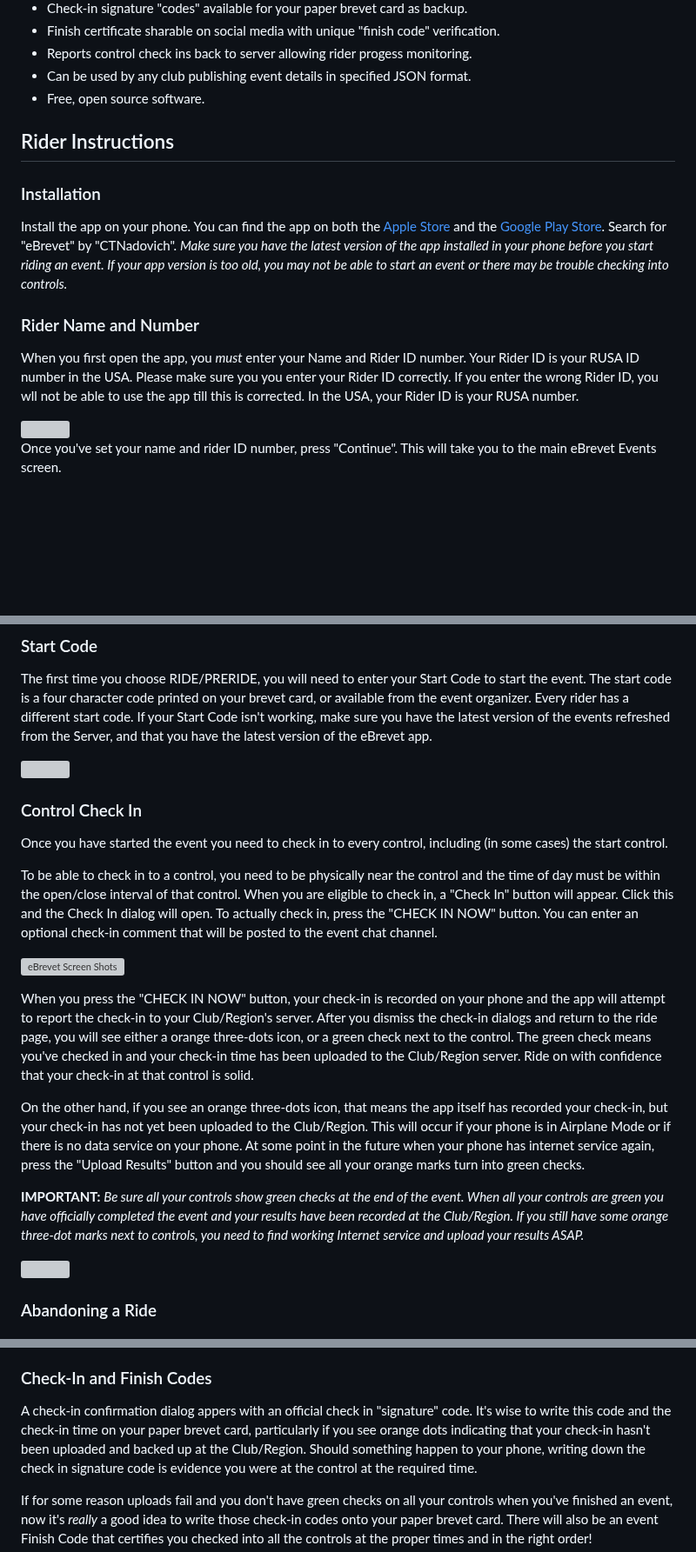
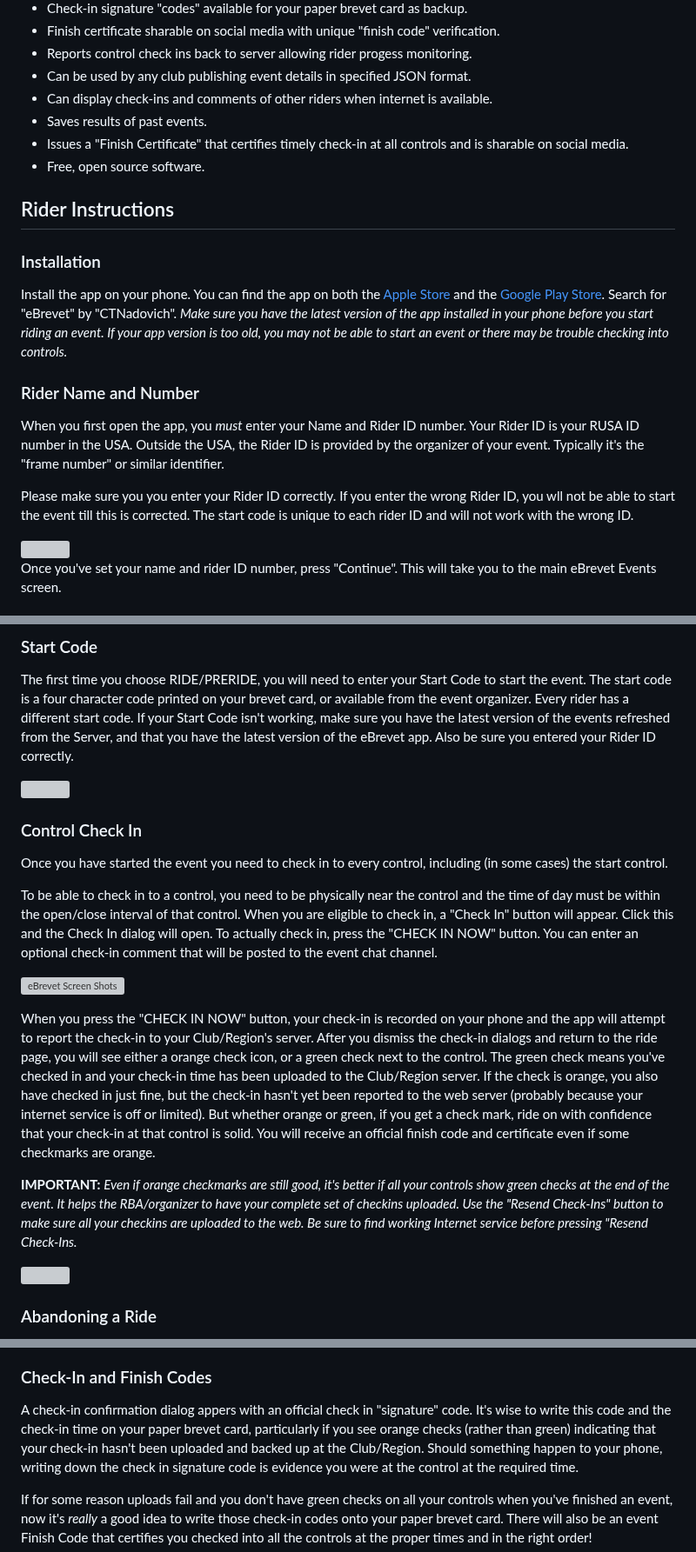
Before and after one commit to ctnadovich/ebrevet, a Markdown page: README.md, 3 parts joined by grey strips. Shown at 87% size. Rendered like a GitHub page; blank space fills up the shorter version; grey boxes are pictures that could not be loaded.

```diff
--- a/README.md
+++ b/README.md
@@ -44,6 +44,9 @@ eBrevet is supported by the [RBA Tools at Randonneuring.org](https://randonneuri
 - Finish certificate sharable on social media with unique "finish code" verification.
 - Reports control check ins back to server allowing rider progess monitoring.
 - Can be used by any club publishing event details in specified JSON format.
+- Can display check-ins and comments of other riders when internet is available.
+- Saves results of past events.
+- Issues a "Finish Certificate" that certifies timely check-in at all controls and is sharable on social media.
 - Free, open source software.
 
 ## Rider Instructions
@@ -61,9 +64,11 @@ an event or there may be trouble checking into controls.*
 
 When you first open the app, you *must* enter your Name and Rider
 ID number. Your Rider ID is your RUSA ID number
-in the USA. Please make sure you you enter your Rider ID correctly. If
-you enter the wrong Rider ID, you wll not be able to use the app
-till this is corrected. In the USA, your Rider ID is your RUSA number.
+in the USA. Outside the USA, the Rider ID is provided by the organizer of
+your event. Typically it's the "frame number" or similar identifier.
+
+Please make sure you you enter your Rider ID correctly. If
+you enter the wrong Rider ID, you wll not be able to start the event till this is corrected. The start code is unique to each rider ID and will not work with the wrong ID.
 
 <img src="https://parando.org/ebrevet/v26/required_settings.png" width=33%/>
 
@@ -105,7 +110,7 @@ printed on your brevet card, or available from the event
 organizer. Every rider has a different start code.  If your Start Code
 isn't working, make sure you have the latest version of the events
 refreshed from the Server, and that you have the latest version of the
-eBrevet app.
+eBrevet app. Also be sure you entered your Rider ID correctly.
 
 <img src="https://parando.org/ebrevet/v28/start_code.png" width=33%/>
 
@@ -128,26 +133,17 @@ to the event chat channel.
 When you press the "CHECK IN NOW" button, your check-in is recorded on
 your phone and the app will attempt to report the check-in to your
 Club/Region's server. After you dismiss the check-in dialogs and
-return to the ride page, you will see either a orange three-dots icon,
+return to the ride page, you will see either a orange check icon,
 or a green check next to the control. The green check means you've
 checked in and your check-in time has been uploaded to the Club/Region
-server. Ride on with confidence that your check-in at that
-control is solid.
+server. If the check is orange, you also have checked in just fine, but
+the check-in hasn't yet been reported to the web server (probably because your internet service is off or limited). But whether orange or green, if you get a check mark, ride on with confidence that your check-in at that
+control is solid. You will receive an official finish code and certificate even if some checkmarks are orange.
 
-On the other hand, if you see an orange three-dots icon, that means
-the app itself has recorded your check-in, but your check-in has not
-yet been uploaded to the Club/Region. This will occur if your phone is
-in Airplane Mode or if there is no data service on your phone. At some
-point in the future when your phone has internet service again, press
-the "Upload Results" button and you should see all your orange marks
-turn into green checks.
 
-**IMPORTANT:** *Be sure all your controls show green checks at the end
-of the event. When all your controls are green you have officially
-completed the event and your results have been recorded at the
-Club/Region. If you still have some orange three-dot marks next to
-controls, you need to find working Internet service and upload your
-results ASAP.*
+**IMPORTANT:** *Even if orange checkmarks are still good, it's better if all your controls show green checks at the end
+of the event. It helps the RBA/organizer to have your complete set of checkins uploaded. Use
+the "Resend Check-Ins" button to make sure all your checkins are uploaded to the web. Be sure to find working Internet service before pressing "Resend Check-Ins.*
 
 <div style="text-align: center;">
 <img src="https://parando.org/ebrevet/v19/ScreenShots/no_yes_upload.png" width=67%/>
@@ -173,7 +169,7 @@ attempt to finish.
 A check-in confirmation dialog appers with an official check in
 "signature" code. It's wise to write this code and the check-in time
 on your paper brevet card, particularly if you see
-orange dots indicating that your check-in hasn't been uploaded
+orange checks (rather than green) indicating that your check-in hasn't been uploaded
 and backed up at the Club/Region. Should something happen to your
 phone, writing down the check in signature code is
 evidence you were at the control at the required time.
```
